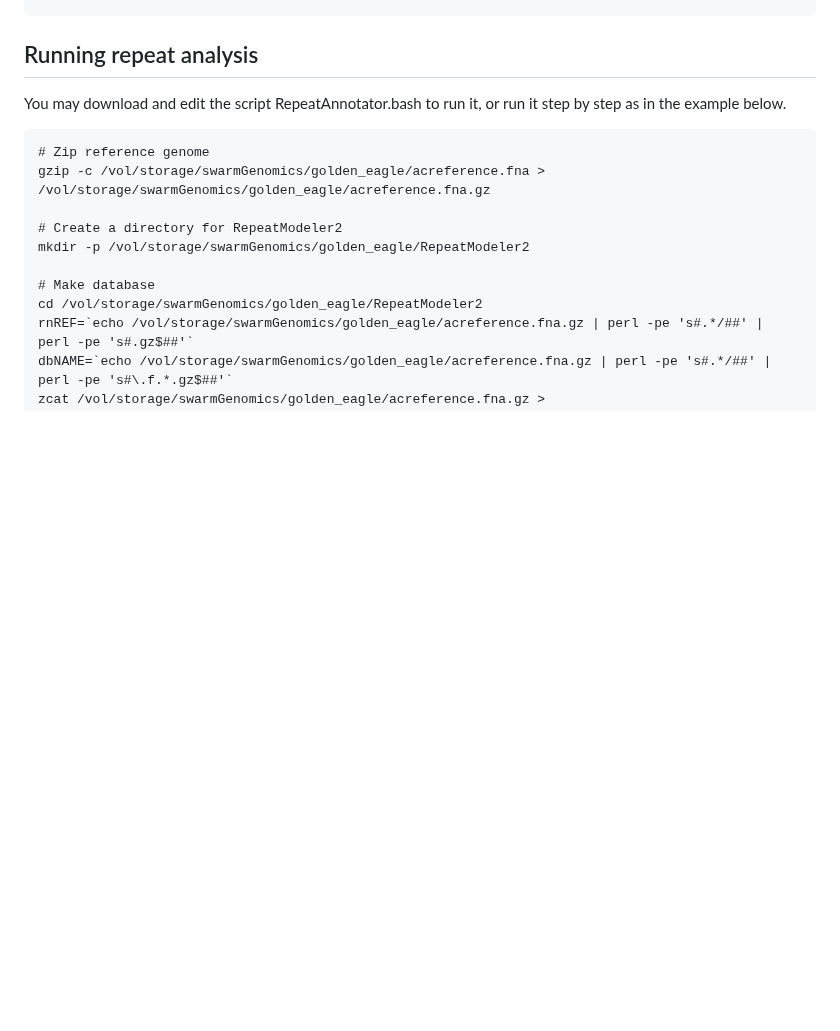
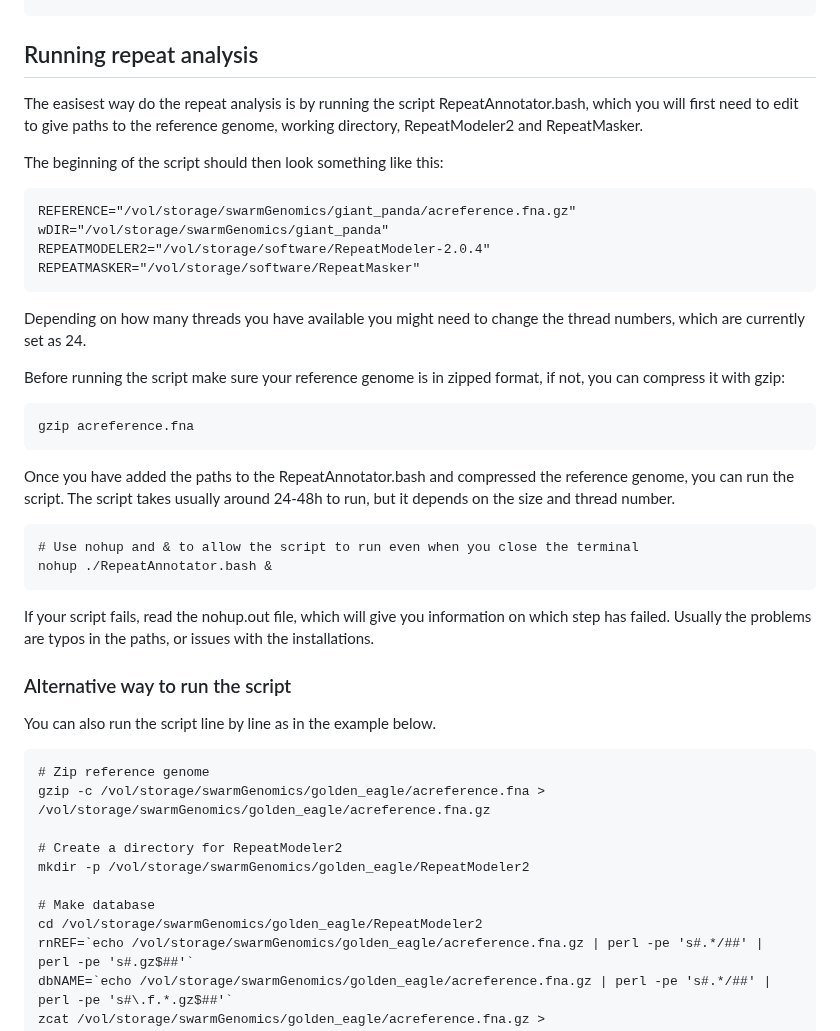
Before and after one commit to AureKylmanen/Swarmgenomics, a Markdown page: 09. Repeat Analysis.md, the part around the change. Drawn GitHub-style; blank space fills up the shorter version.

````diff
--- a/09. Repeat Analysis.md
+++ b/09. Repeat Analysis.md
@@ -161,7 +161,31 @@ perl ./configure
 */vol/storage/software/NINJA-0.95-cluster_only/NINJA
 ```
 ## Running repeat analysis
-You may download and edit the script RepeatAnnotator.bash to run it, or run it step by step as in the example below.
+
+The easisest way do the repeat analysis is by running the script RepeatAnnotator.bash, which you will first need to edit to give paths to the reference genome, working directory, RepeatModeler2 and RepeatMasker.
+
+The beginning of the script should then look something like this:
+```
+REFERENCE="/vol/storage/swarmGenomics/giant_panda/acreference.fna.gz"
+wDIR="/vol/storage/swarmGenomics/giant_panda"
+REPEATMODELER2="/vol/storage/software/RepeatModeler-2.0.4"
+REPEATMASKER="/vol/storage/software/RepeatMasker"
+```
+Depending on how many threads you have available you might need to change the thread numbers, which are currently set as 24.
+
+Before running the script make sure your reference genome is in zipped format, if not, you can compress it with gzip:
+```
+gzip acreference.fna
+```
+Once you have added the paths to the RepeatAnnotator.bash and compressed the reference genome, you can run the script. The script takes usually around 24-48h to run, but it depends on the size and thread number.
+```
+# Use nohup and & to allow the script to run even when you close the terminal
+nohup ./RepeatAnnotator.bash &
+```
+If your script fails, read the nohup.out file, which will give you information on which step has failed. Usually the problems are typos in the paths, or issues with the installations.
+
+### Alternative way to run the script
+You can also run the script line by line as in the example below.
 ```
 # Zip reference genome
 gzip -c /vol/storage/swarmGenomics/golden_eagle/acreference.fna > /vol/storage/swarmGenomics/golden_eagle/acreference.fna.gz
````
